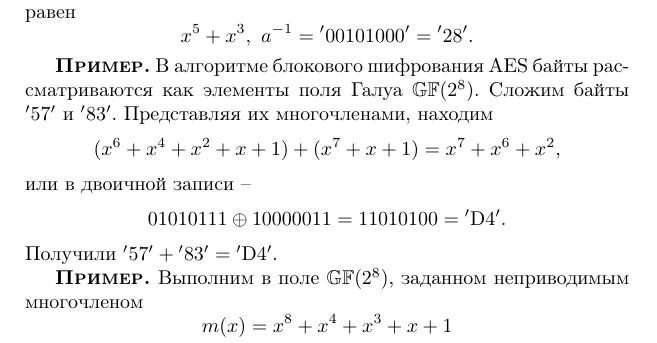
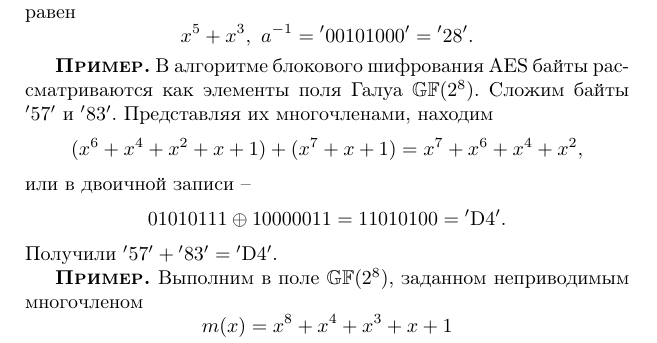
Before and after one commit to vlsergey/infosec, a LaTeX book (Information Security.tex, which reads aes_math.tex): part of page 227 of 264, cut so that both start at the same text. Compiled offline with pdfLaTeX; a missing bibliography style is replaced by a similar one.

Commit message:
Correct misprint in AES appendix.

```diff
--- a/aes_math.tex
+++ b/aes_math.tex
@@ -126,7 +126,7 @@
 
 \example
 В алгоритме блокового шифрования AES байты рассматриваются как элементы поля Галуа $\GF{2^8}$. Сложим байты $\mathrm{'57'}$ и $\mathrm{'83'}$. Представляя их многочленами, находим
-    \[ (x^6 + x^4 + x^2 + x + 1) + (x^7 + x + 1) = x^7 + x^6 + x^2, \]
+    \[ (x^6 + x^4 + x^2 + x + 1) + (x^7 + x + 1) = x^7 + x^6 + x^4 + x^2, \]
 или в двоичной записи --
     \[ 01010111 \oplus 10000011 = 11010100 = \mathrm{'D4'}. \]
 Получили $\mathrm{'57'} + \mathrm{'83'} = \mathrm{'D4'}$.
```
